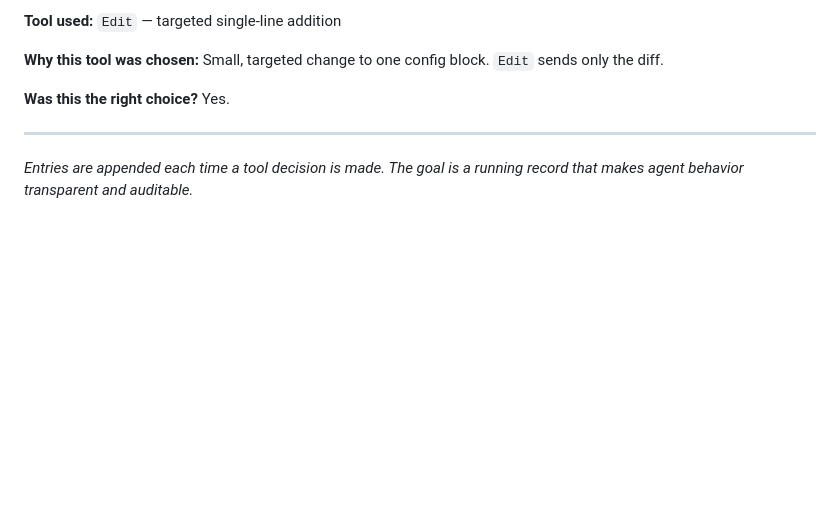
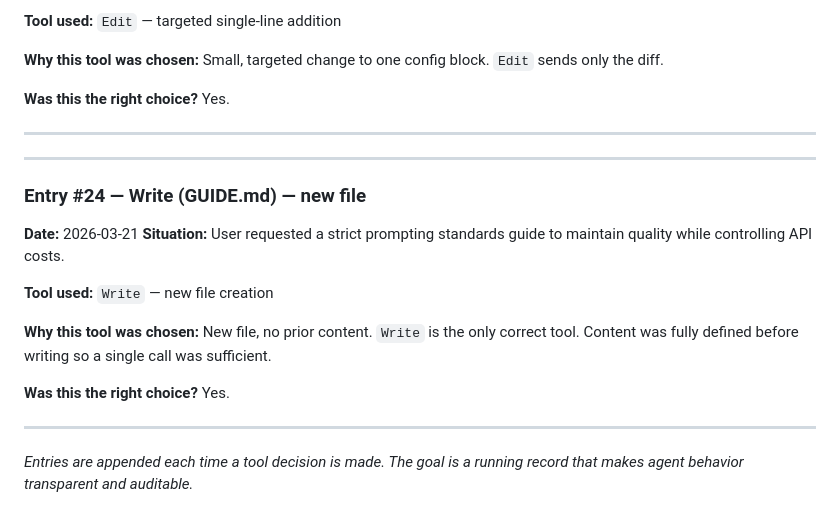
Before and after one commit to mrwalker511/RAG-IM, a Markdown page: TOOL.md, the part around the change. Rendered like a GitHub page; blank space fills up the shorter version.

```diff
--- a/TOOL.md
+++ b/TOOL.md
@@ -411,4 +411,21 @@ Yes.
 
 ---
 
+---
+
+### Entry #24 — Write (GUIDE.md) — new file
+
+**Date:** 2026-03-21
+**Situation:** User requested a strict prompting standards guide to maintain quality while controlling API costs.
+
+**Tool used:** `Write` — new file creation
+
+**Why this tool was chosen:**
+New file, no prior content. `Write` is the only correct tool. Content was fully defined before writing so a single call was sufficient.
+
+**Was this the right choice?**
+Yes.
+
+---
+
 *Entries are appended each time a tool decision is made. The goal is a running record that makes agent behavior transparent and auditable.*
```
Also changed, not shown: GUIDE.md (added, +140 -0 lines).
